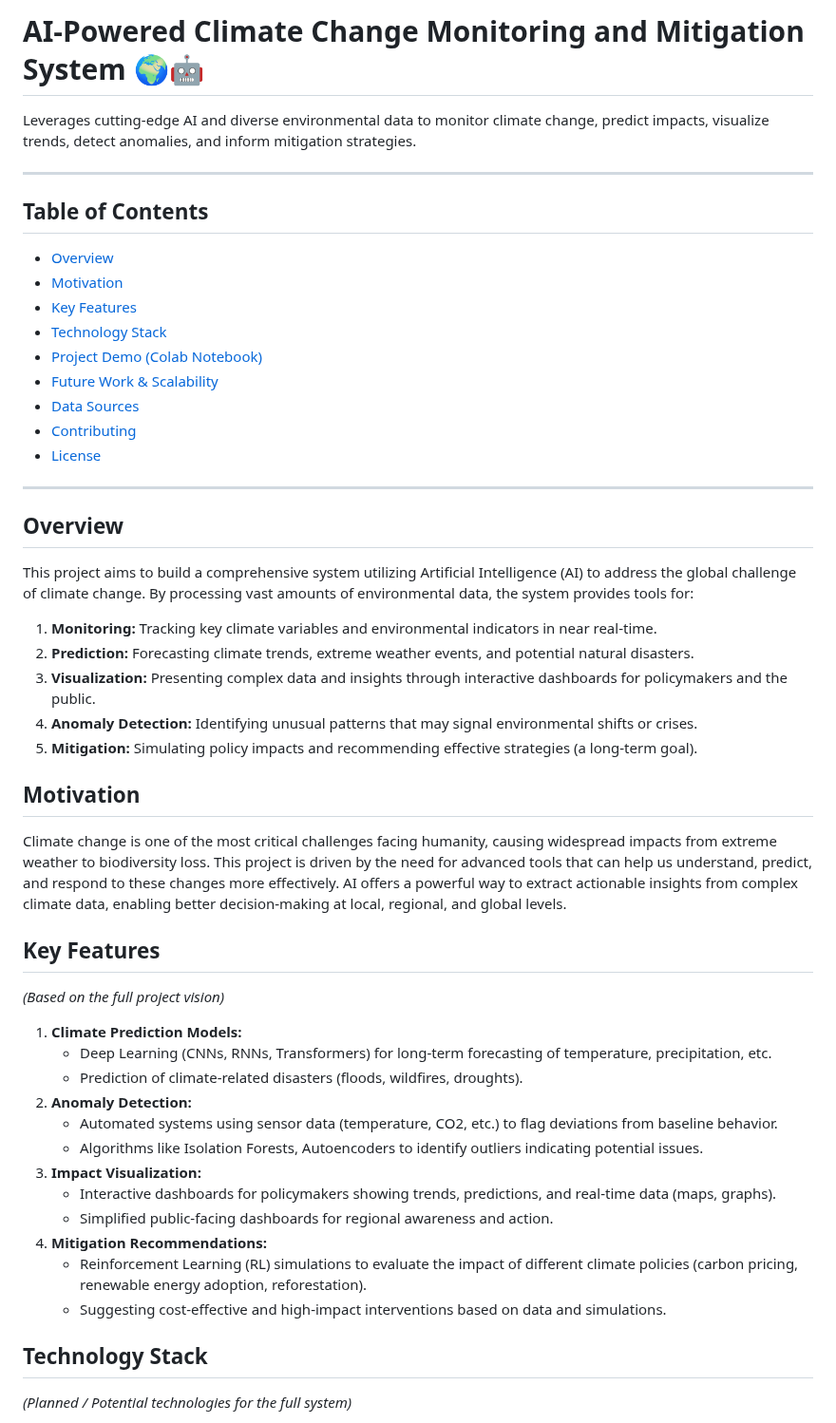
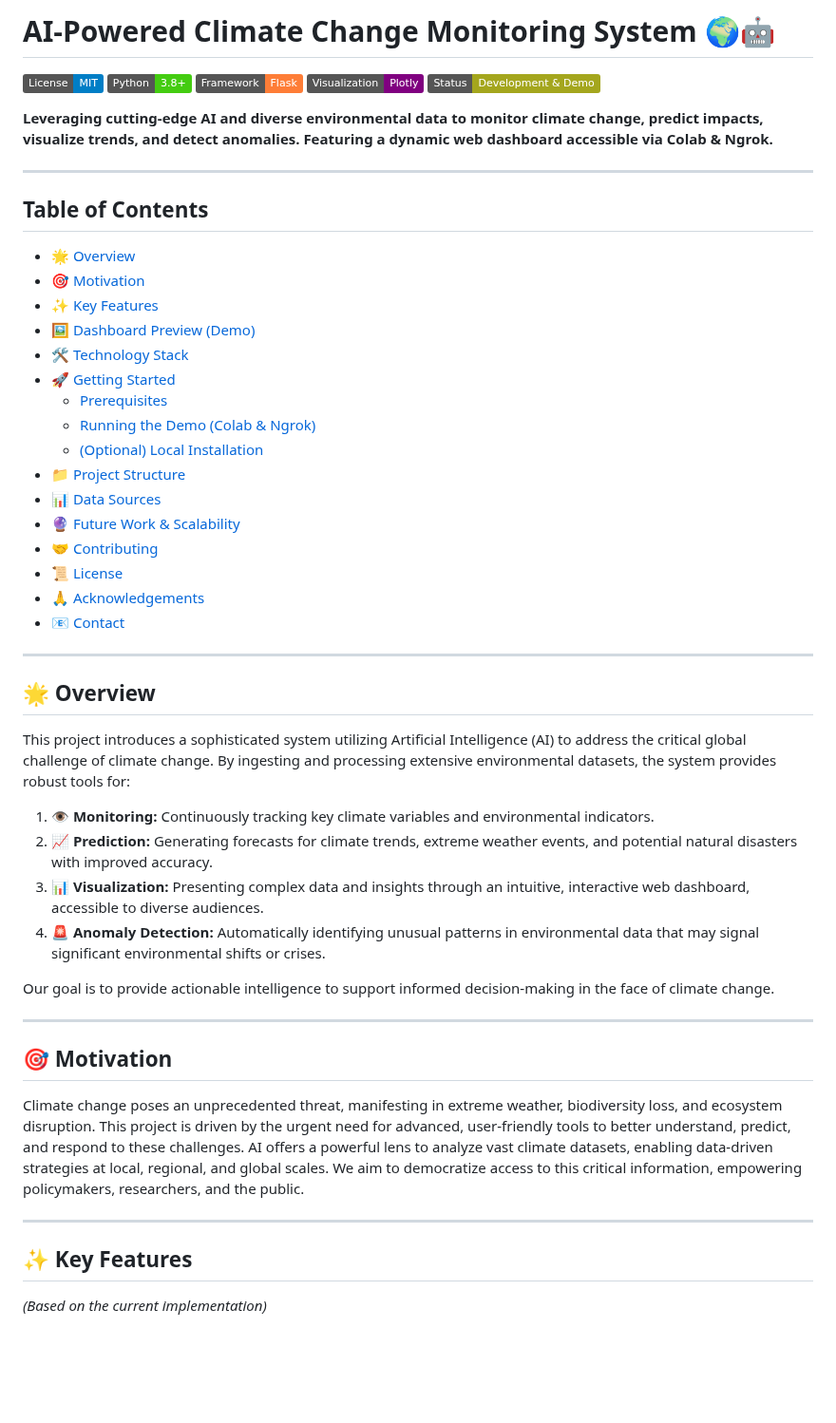
Before and after one commit to devilGamer5802/AI-Climate-Monitoring-and-Mitigation-System, a Markdown page: README.md, the part around one of its changes. Shown at 95% size. Drawn GitHub-style; badges without logos; blank space fills up the shorter version.

```diff
--- a/README.md
+++ b/README.md
@@ -1,55 +1,56 @@
-# AI-Powered Climate Change Monitoring and Mitigation System 🌍🤖
+# AI-Powered Climate Change Monitoring System 🌍🤖
 
-Leverages cutting-edge AI and diverse environmental data to monitor climate change, predict impacts, visualize trends, detect anomalies, and inform mitigation strategies.
+[![License: MIT](https://img.shields.io/badge/License-MIT-blue.svg)](https://opensource.org/licenses/MIT)
+[![Python Version](https://img.shields.io/badge/Python-3.8%2B-brightgreen.svg)](https://www.python.org/)
+[![Framework](https://img.shields.io/badge/Framework-Flask-orange.svg)](https://flask.palletsprojects.com/)
+[![Visualization](https://img.shields.io/badge/Visualization-Plotly-purple.svg)](https://plotly.com/)
+[![Status](https://img.shields.io/badge/Status-Development%20%26%20Demo-yellowgreen.svg)]()
+
+**Leveraging cutting-edge AI and diverse environmental data to monitor climate change, predict impacts, visualize trends, and detect anomalies. Featuring a dynamic web dashboard accessible via Colab & Ngrok.**
 
 ---
 
 ## Table of Contents
 
--   [Overview](#overview)
--   [Motivation](#motivation)
--   [Key Features](#key-features)
--   [Technology Stack](#technology-stack)
--   [Project Demo (Colab Notebook)](#project-demo-colab-notebook)
--   [Future Work & Scalability](#future-work--scalability)
--   [Data Sources](#data-sources)
--   [Contributing](#contributing)
--   [License](#license)
+- [🌟 Overview](#-overview)
+- [🎯 Motivation](#-motivation)
+- [✨ Key Features](#-key-features)
+- [🖼️ Dashboard Preview (Demo)](#️-dashboard-preview-demo)
+- [🛠️ Technology Stack](#️-technology-stack)
+- [🚀 Getting Started](#-getting-started)
+  - [Prerequisites](#prerequisites)
+  - [Running the Demo (Colab & Ngrok)](#running-the-demo-colab--ngrok)
+  - [(Optional) Local Installation](#optional-local-installation)
+- [📁 Project Structure](#-project-structure)
+- [📊 Data Sources](#-data-sources)
+- [🔮 Future Work & Scalability](#-future-work--scalability)
+- [🤝 Contributing](#-contributing)
+- [📜 License](#-license)
+- [🙏 Acknowledgements](#-acknowledgements)
+- [📧 Contact](#-contact)
 
 ---
 
-## Overview
+## 🌟 Overview
 
-This project aims to build a comprehensive system utilizing Artificial Intelligence (AI) to address the global challenge of climate change. By processing vast amounts of environmental data, the system provides tools for:
+This project introduces a sophisticated system utilizing Artificial Intelligence (AI) to address the critical global challenge of climate change. By ingesting and processing extensive environmental datasets, the system provides robust tools for:
 
-1.  **Monitoring:** Tracking key climate variables and environmental indicators in near real-time.
-2.  **Prediction:** Forecasting climate trends, extreme weather events, and potential natural disasters.
-3.  **Visualization:** Presenting complex data and insights through interactive dashboards for policymakers and the public.
-4.  **Anomaly Detection:** Identifying unusual patterns that may signal environmental shifts or crises.
-5.  **Mitigation:** Simulating policy impacts and recommending effective strategies (a long-term goal).
+1.  **👁️ Monitoring:** Continuously tracking key climate variables and environmental indicators.
+2.  **📈 Prediction:** Generating forecasts for climate trends, extreme weather events, and potential natural disasters with improved accuracy.
+3.  **📊 Visualization:** Presenting complex data and insights through an intuitive, interactive web dashboard, accessible to diverse audiences.
+4.  **🚨 Anomaly Detection:** Automatically identifying unusual patterns in environmental data that may signal significant environmental shifts or crises.
 
-## Motivation
+Our goal is to provide actionable intelligence to support informed decision-making in the face of climate change.
 
-Climate change is one of the most critical challenges facing humanity, causing widespread impacts from extreme weather to biodiversity loss. This project is driven by the need for advanced tools that can help us understand, predict, and respond to these changes more effectively. AI offers a powerful way to extract actionable insights from complex climate data, enabling better decision-making at local, regional, and global levels.
+---
 
-## Key Features
+## 🎯 Motivation
 
-*(Based on the full project vision)*
+Climate change poses an unprecedented threat, manifesting in extreme weather, biodiversity loss, and ecosystem disruption. This project is driven by the urgent need for advanced, user-friendly tools to better understand, predict, and respond to these challenges. AI offers a powerful lens to analyze vast climate datasets, enabling data-driven strategies at local, regional, and global scales. We aim to democratize access to this critical information, empowering policymakers, researchers, and the public.
 
-1.  **Climate Prediction Models:**
-    *   Deep Learning (CNNs, RNNs, Transformers) for long-term forecasting of temperature, precipitation, etc.
-    *   Prediction of climate-related disasters (floods, wildfires, droughts).
-2.  **Anomaly Detection:**
-    *   Automated systems using sensor data (temperature, CO2, etc.) to flag deviations from baseline behavior.
-    *   Algorithms like Isolation Forests, Autoencoders to identify outliers indicating potential issues.
-3.  **Impact Visualization:**
-    *   Interactive dashboards for policymakers showing trends, predictions, and real-time data (maps, graphs).
-    *   Simplified public-facing dashboards for regional awareness and action.
-4.  **Mitigation Recommendations:**
-    *   Reinforcement Learning (RL) simulations to evaluate the impact of different climate policies (carbon pricing, renewable energy adoption, reforestation).
-    *   Suggesting cost-effective and high-impact interventions based on data and simulations.
+---
 
-## Technology Stack
+## ✨ Key Features
 
-*(Planned / Potential technologies for the full system)*
+*(Based on the current implementation)*
 
```
Also changed, not shown: other parts of README.md (+216 -65 lines).
